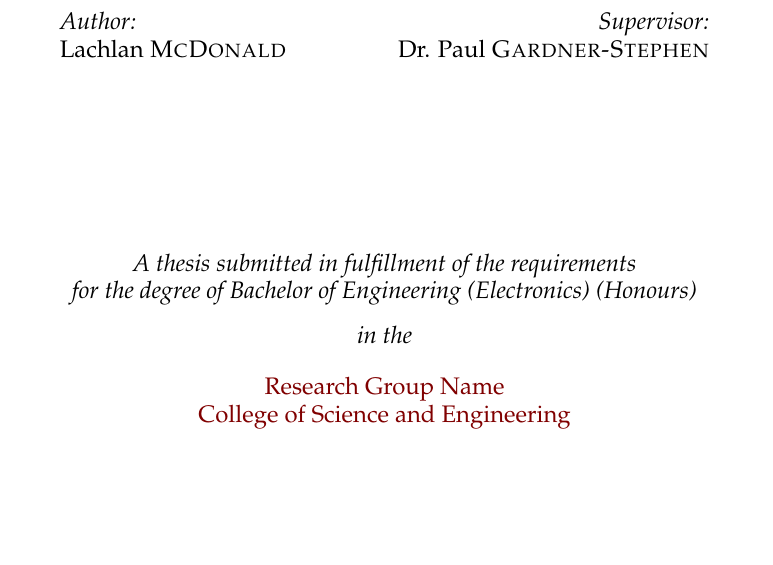
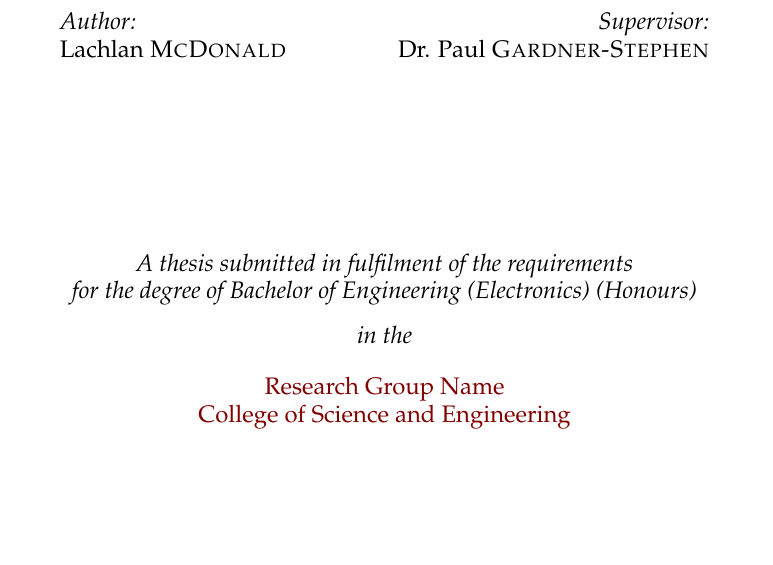
Before and after one commit to lsm1996/thesis, a LaTeX thesis (main.tex): part of page 1 of 54, cut so that both start at the same text. Compiled offline with pdfLaTeX.

Commit message:
Spelling

```diff
--- a/main.tex
+++ b/main.tex
@@ -123,7 +123,7 @@ headsepline, % Uncomment to get a line under the header
 
 \vfill
 
-\large \textit{A thesis submitted in fulfillment of the requirements\\ for the degree of \degreename}\\[0.3cm] % University requirement text
+\large \textit{A thesis submitted in fulfilment of the requirements\\ for the degree of \degreename}\\[0.3cm] % University requirement text
 \textit{in the}\\[0.4cm]
 \groupname\\\deptname\\[2cm] % Research group name and department name
 
```
